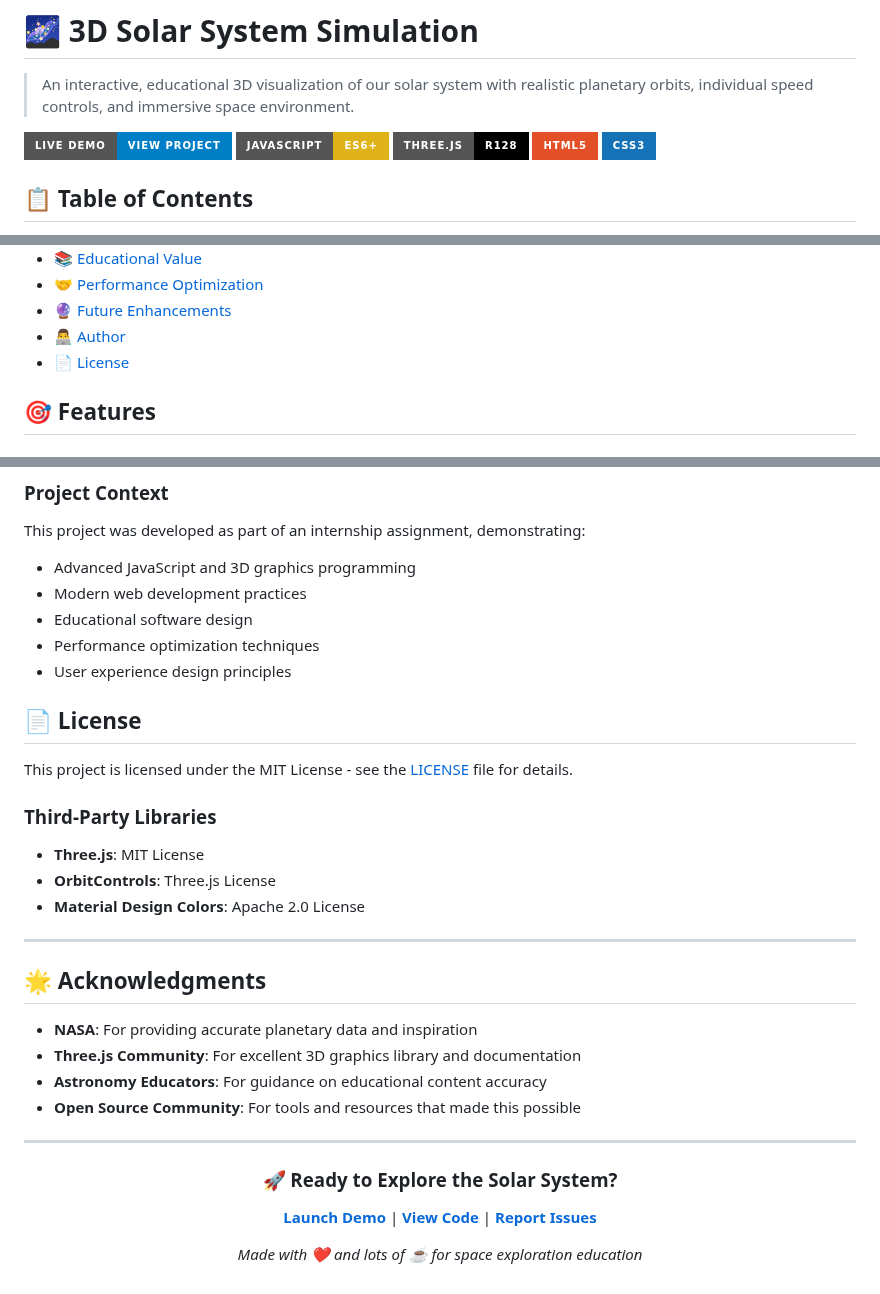
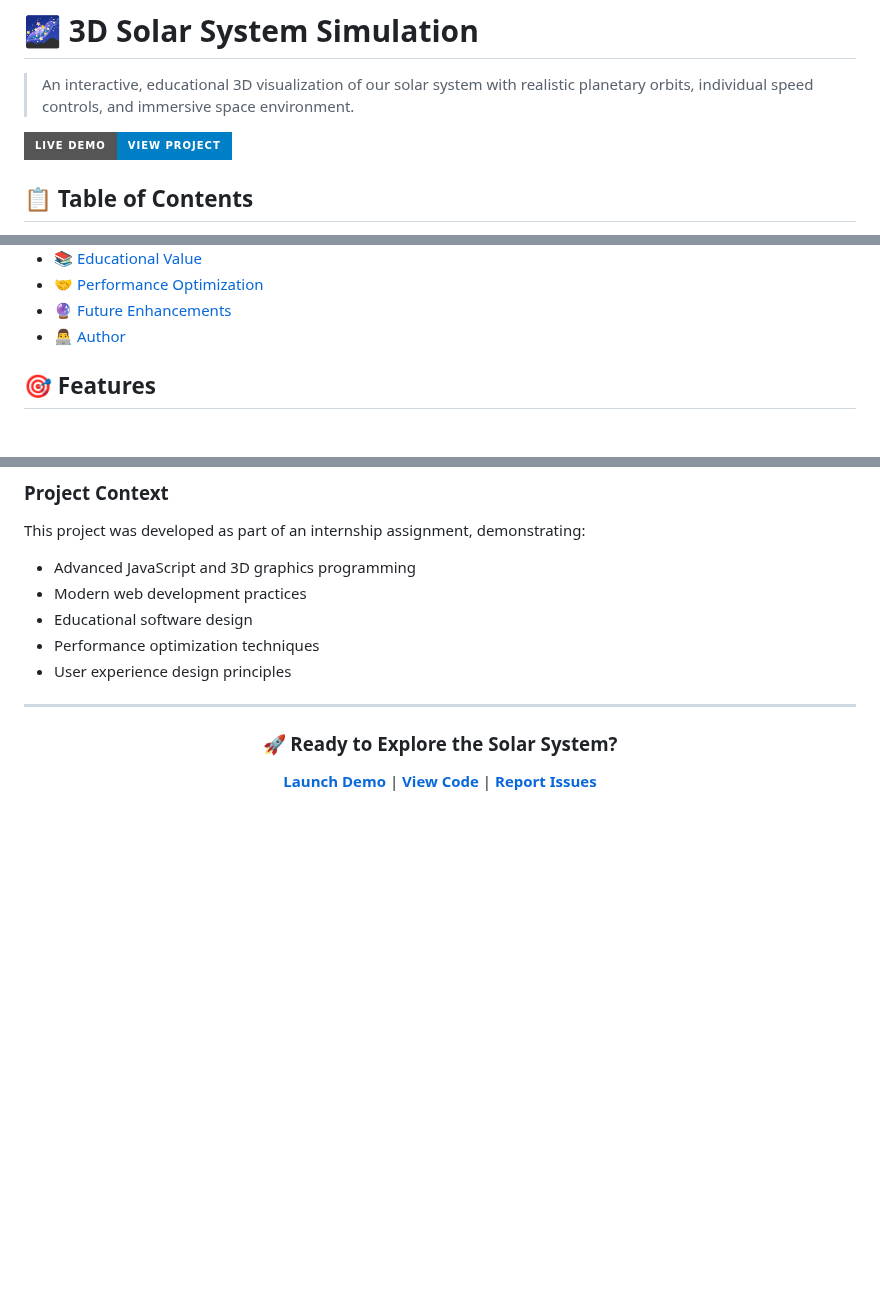
Before and after one commit to lokeshvijay7/3d-solar-system, a Markdown page: README.md, 3 parts joined by grey strips. Rendered like a GitHub page; badges without logos; blank space fills up the shorter version.

```diff
--- a/README.md
+++ b/README.md
@@ -3,10 +3,7 @@
 > An interactive, educational 3D visualization of our solar system with realistic planetary orbits, individual speed controls, and immersive space environment.
 
 [![Live Demo](https://img.shields.io/badge/Live%20Demo-View%20Project-blue?style=for-the-badge)](https://regal-cactus-5a61fb.netlify.app)
-[![JavaScript](https://img.shields.io/badge/JavaScript-ES6+-yellow?style=for-the-badge&logo=javascript)](https://developer.mozilla.org/en-US/docs/Web/JavaScript)
-[![Three.js](https://img.shields.io/badge/Three.js-r128-black?style=for-the-badge&logo=three.js)](https://threejs.org/)
-[![HTML5](https://img.shields.io/badge/HTML5-E34F26?style=for-the-badge&logo=html5&logoColor=white)](https://html.spec.whatwg.org/)
-[![CSS3](https://img.shields.io/badge/CSS3-1572B6?style=for-the-badge&logo=css3&logoColor=white)](https://www.w3.org/Style/CSS/)
+
 
 ## 📋 Table of Contents
 
@@ -22,7 +19,6 @@
 - [🤝 Performance Optimization](#-performance-optimization)
 - [🔮 Future Enhancements](#-future-enhancements)
 - [👨‍💻 Author](#-author)
-- [📄 License](#-license)
 
 ## 🎯 Features
 
@@ -249,24 +237,6 @@ This project was developed as part of an internship assignment, demonstrating:
 - Performance optimization techniques
 - User experience design principles
 
-## 📄 License
-
-This project is licensed under the MIT License - see the [LICENSE](LICENSE) file for details.
-
-### Third-Party Libraries
-- **Three.js**: MIT License
-- **OrbitControls**: Three.js License
-- **Material Design Colors**: Apache 2.0 License
-
----
-
-## 🌟 Acknowledgments
-
-- **NASA**: For providing accurate planetary data and inspiration
-- **Three.js Community**: For excellent 3D graphics library and documentation
-- **Astronomy Educators**: For guidance on educational content accuracy
-- **Open Source Community**: For tools and resources that made this possible
-
 ---
 
 <div align="center">
@@ -274,5 +244,3 @@ This project is licensed under the MIT License - see the [LICENSE](LICENSE) file
 ### 🚀 Ready to Explore the Solar System?
 
 **[Launch Demo](https://regal-cactus-5a61fb.netlify.app)** | **[View Code](https://github.com/yourusername/3d-solar-system)** | **[Report Issues](https://github.com/yourusername/3d-solar-system/issues)**
-
-*Made with ❤️ and lots of ☕ for space exploration education*
```
Also changed, not shown: other parts of README.md (+0 -8 lines).
